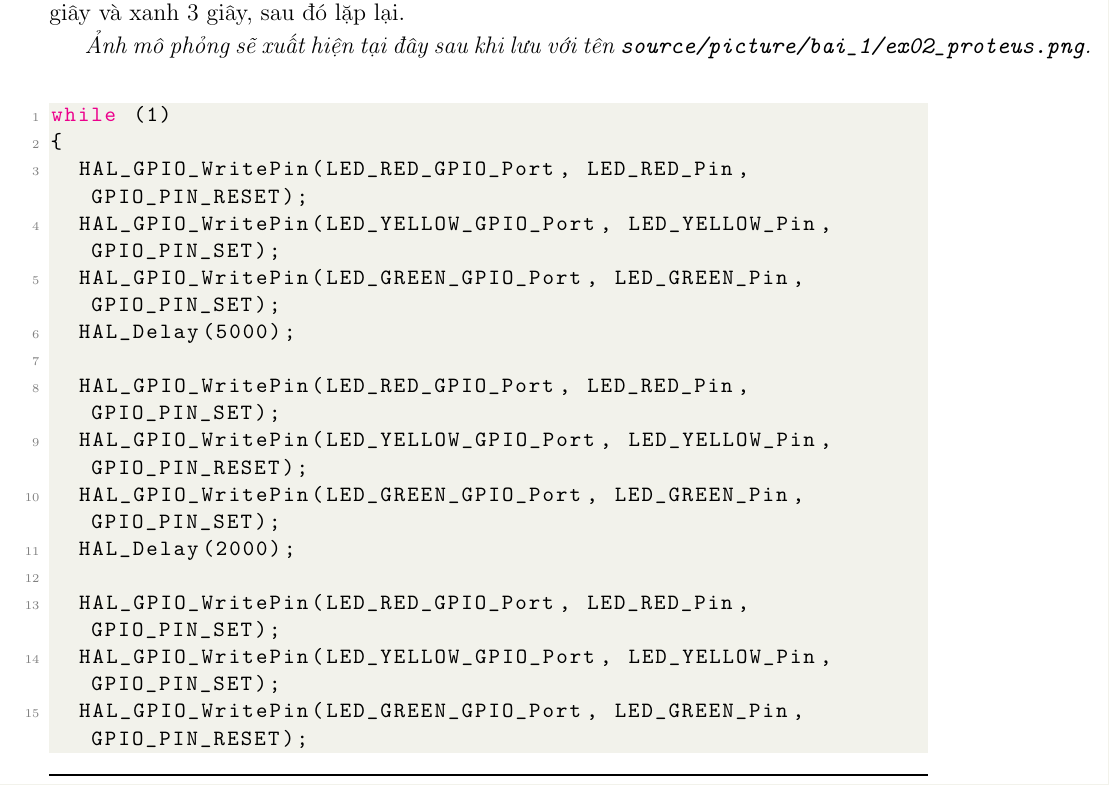
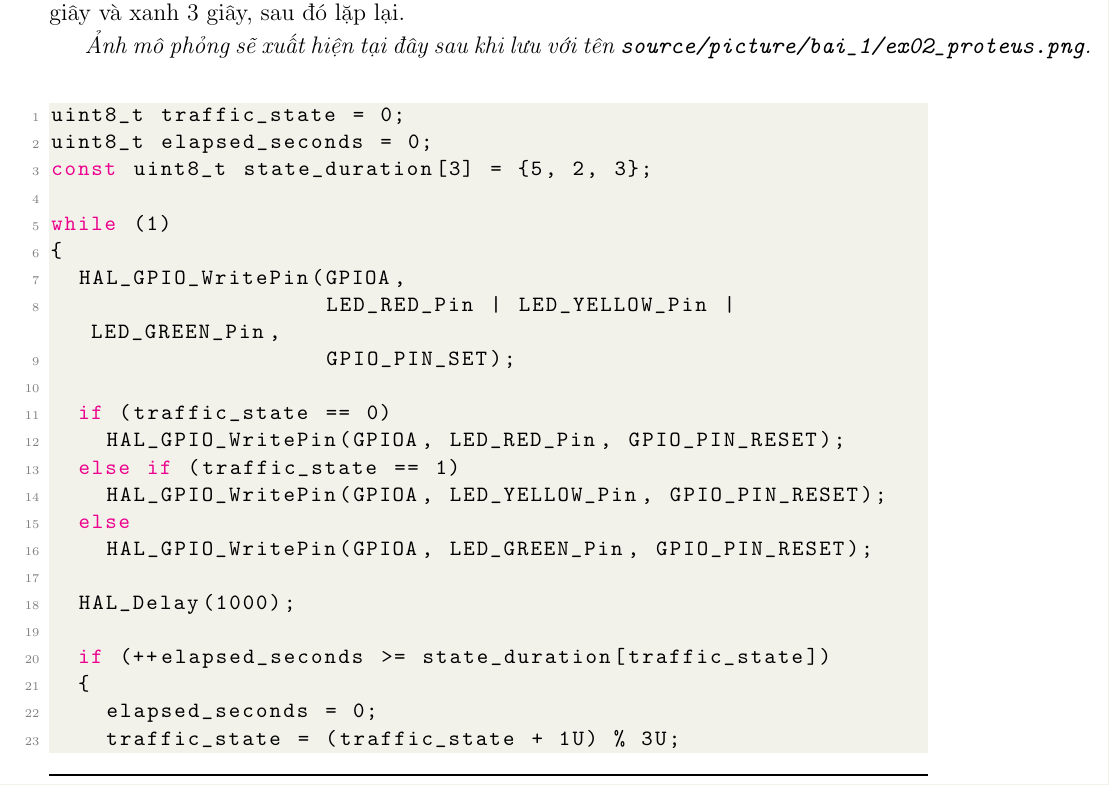
Before and after one commit to minhbanngay/VXL_LAB_1, a LaTeX thesis (report/main.tex, which reads report/source/content/bai_1.tex): part of page 20 of 23, cut so that both start at the same text. Compiled offline with pdfLaTeX.

Commit message:
refactor(ex02): use one delay in traffic loop

```diff
--- a/report/source/content/bai_1.tex
+++ b/report/source/content/bai_1.tex
@@ -395,22 +395,30 @@ vàng 2 giây và xanh 3 giây, sau đó lặp lại.
 }
 
 \begin{lstlisting}[caption=Chu kỳ đèn giao thông đỏ 5 s -- vàng 2 s -- xanh 3 s]
+uint8_t traffic_state = 0;
+uint8_t elapsed_seconds = 0;
+const uint8_t state_duration[3] = {5, 2, 3};
+
 while (1)
 {
-  HAL_GPIO_WritePin(LED_RED_GPIO_Port, LED_RED_Pin, GPIO_PIN_RESET);
-  HAL_GPIO_WritePin(LED_YELLOW_GPIO_Port, LED_YELLOW_Pin, GPIO_PIN_SET);
-  HAL_GPIO_WritePin(LED_GREEN_GPIO_Port, LED_GREEN_Pin, GPIO_PIN_SET);
-  HAL_Delay(5000);
+  HAL_GPIO_WritePin(GPIOA,
+                    LED_RED_Pin | LED_YELLOW_Pin | LED_GREEN_Pin,
+                    GPIO_PIN_SET);
 
-  HAL_GPIO_WritePin(LED_RED_GPIO_Port, LED_RED_Pin, GPIO_PIN_SET);
-  HAL_GPIO_WritePin(LED_YELLOW_GPIO_Port, LED_YELLOW_Pin, GPIO_PIN_RESET);
-  HAL_GPIO_WritePin(LED_GREEN_GPIO_Port, LED_GREEN_Pin, GPIO_PIN_SET);
-  HAL_Delay(2000);
+  if (traffic_state == 0)
+    HAL_GPIO_WritePin(GPIOA, LED_RED_Pin, GPIO_PIN_RESET);
+  else if (traffic_state == 1)
+    HAL_GPIO_WritePin(GPIOA, LED_YELLOW_Pin, GPIO_PIN_RESET);
+  else
+    HAL_GPIO_WritePin(GPIOA, LED_GREEN_Pin, GPIO_PIN_RESET);
 
-  HAL_GPIO_WritePin(LED_RED_GPIO_Port, LED_RED_Pin, GPIO_PIN_SET);
-  HAL_GPIO_WritePin(LED_YELLOW_GPIO_Port, LED_YELLOW_Pin, GPIO_PIN_SET);
-  HAL_GPIO_WritePin(LED_GREEN_GPIO_Port, LED_GREEN_Pin, GPIO_PIN_RESET);
-  HAL_Delay(3000);
+  HAL_Delay(1000);
+
+  if (++elapsed_seconds >= state_duration[traffic_state])
+  {
+    elapsed_seconds = 0;
+    traffic_state = (traffic_state + 1U) % 3U;
+  }
 }
 \end{lstlisting}
 
```
Also changed, not shown: 1 other file.
